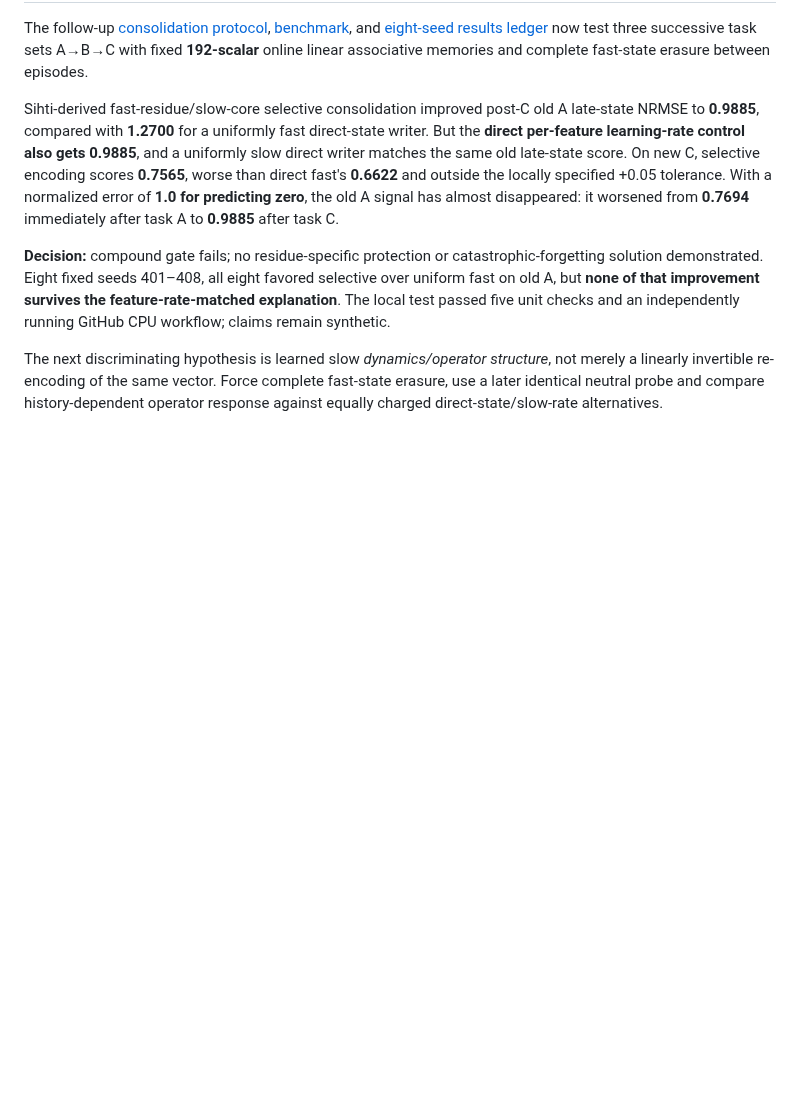
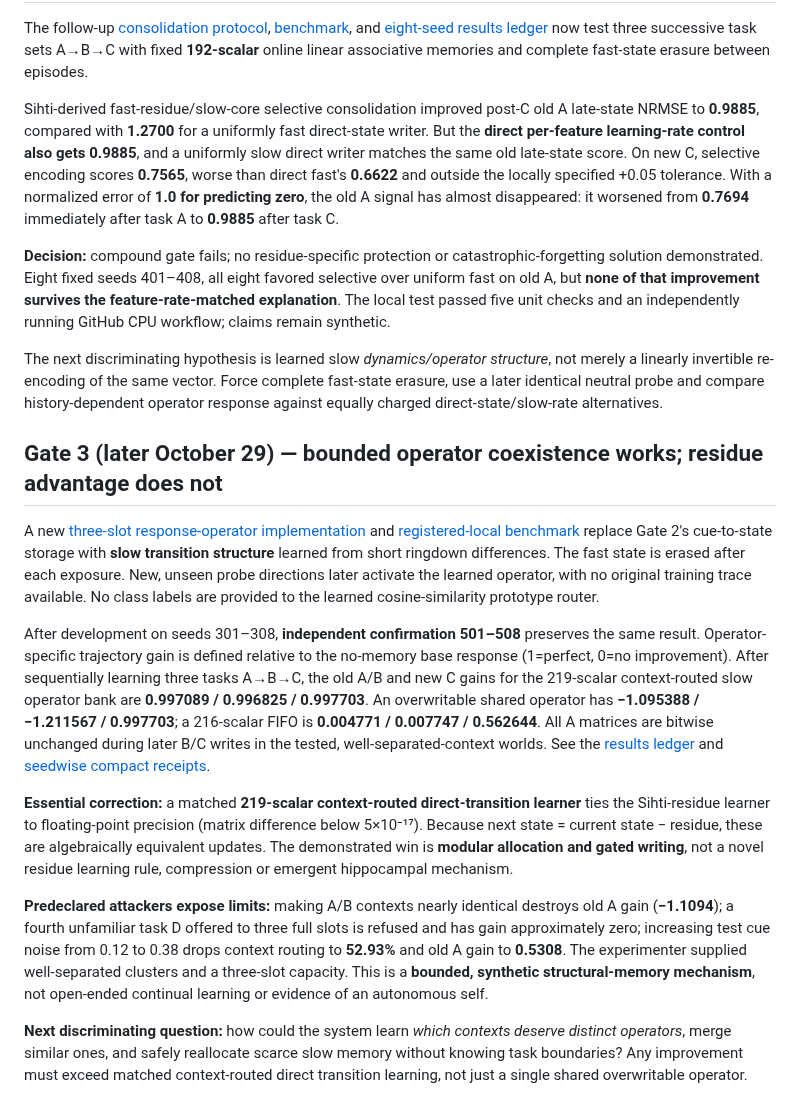
Before and after one commit to anttiluode/Genealogy, a Markdown page: docs/reviews/2026-10-29-roundandround-memory-and-state-transfer.md, the part around the change. GitHub-like rendering; blank space fills up the shorter version.

Commit message:
Genealogy: record Gate 3 independent bounded-memory confirmation and collision/direct controls

```diff
--- a/docs/reviews/2026-10-29-roundandround-memory-and-state-transfer.md
+++ b/docs/reviews/2026-10-29-roundandround-memory-and-state-transfer.md
@@ -48,3 +48,16 @@ Sihti-derived fast-residue/slow-core selective consolidation improved post-C old
 **Decision:** compound gate fails; no residue-specific protection or catastrophic-forgetting solution demonstrated. Eight fixed seeds 401–408, all eight favored selective over uniform fast on old A, but **none of that improvement survives the feature-rate-matched explanation**. The local test passed five unit checks and an independently running GitHub CPU workflow; claims remain synthetic.
 
 The next discriminating hypothesis is learned slow *dynamics/operator structure*, not merely a linearly invertible re-encoding of the same vector. Force complete fast-state erasure, use a later identical neutral probe and compare history-dependent operator response against equally charged direct-state/slow-rate alternatives.
+
+
+## Gate 3 (later October 29) — bounded operator coexistence works; residue advantage does not
+
+A new [three-slot response-operator implementation](https://github.com/anttiluode/RoundAndRound/blob/main/structural_memory.py) and [registered-local benchmark](https://github.com/anttiluode/RoundAndRound/blob/main/docs/STRUCTURAL_GATE.md) replace Gate 2's cue-to-state storage with **slow transition structure** learned from short ringdown differences. The fast state is erased after each exposure. New, unseen probe directions later activate the learned operator, with no original training trace available. No class labels are provided to the learned cosine-similarity prototype router.
+
+After development on seeds 301–308, **independent confirmation 501–508** preserves the same result. Operator-specific trajectory gain is defined relative to the no-memory base response (1=perfect, 0=no improvement). After sequentially learning three tasks A→B→C, the old A/B and new C gains for the 219-scalar context-routed slow operator bank are **0.997089 / 0.996825 / 0.997703**. An overwritable shared operator has **−1.095388 / −1.211567 / 0.997703**; a 216-scalar FIFO is **0.004771 / 0.007747 / 0.562644**. All A matrices are bitwise unchanged during later B/C writes in the tested, well-separated-context worlds. See the [results ledger](https://github.com/anttiluode/RoundAndRound/blob/main/results/STRUCTURAL_RESULTS.md) and [seedwise compact receipts](https://github.com/anttiluode/RoundAndRound/blob/main/results/structural_confirm_summary.json).
+
+**Essential correction:** a matched **219-scalar context-routed direct-transition learner** ties the Sihti-residue learner to floating-point precision (matrix difference below 5×10⁻¹⁷). Because next state = current state − residue, these are algebraically equivalent updates. The demonstrated win is **modular allocation and gated writing**, not a novel residue learning rule, compression or emergent hippocampal mechanism.
+
+**Predeclared attackers expose limits:** making A/B contexts nearly identical destroys old A gain (**−1.1094**); a fourth unfamiliar task D offered to three full slots is refused and has gain approximately zero; increasing test cue noise from 0.12 to 0.38 drops context routing to **52.93%** and old A gain to **0.5308**. The experimenter supplied well-separated clusters and a three-slot capacity. This is a **bounded, synthetic structural-memory mechanism**, not open-ended continual learning or evidence of an autonomous self.
+
+**Next discriminating question:** how could the system learn *which contexts deserve distinct operators*, merge similar ones, and safely reallocate scarce slow memory without knowing task boundaries? Any improvement must exceed matched context-routed direct transition learning, not just a single shared overwritable operator.
```
